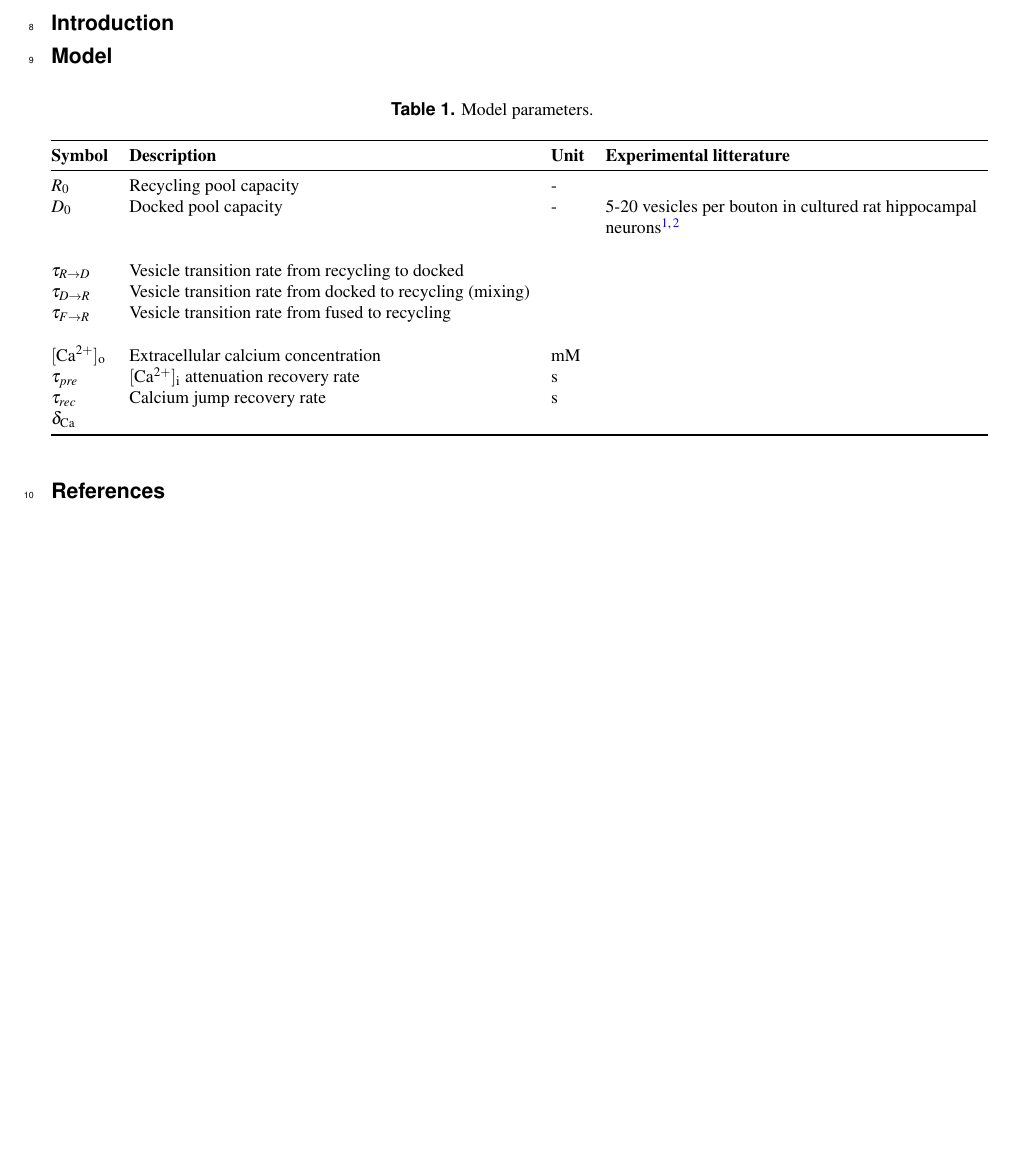
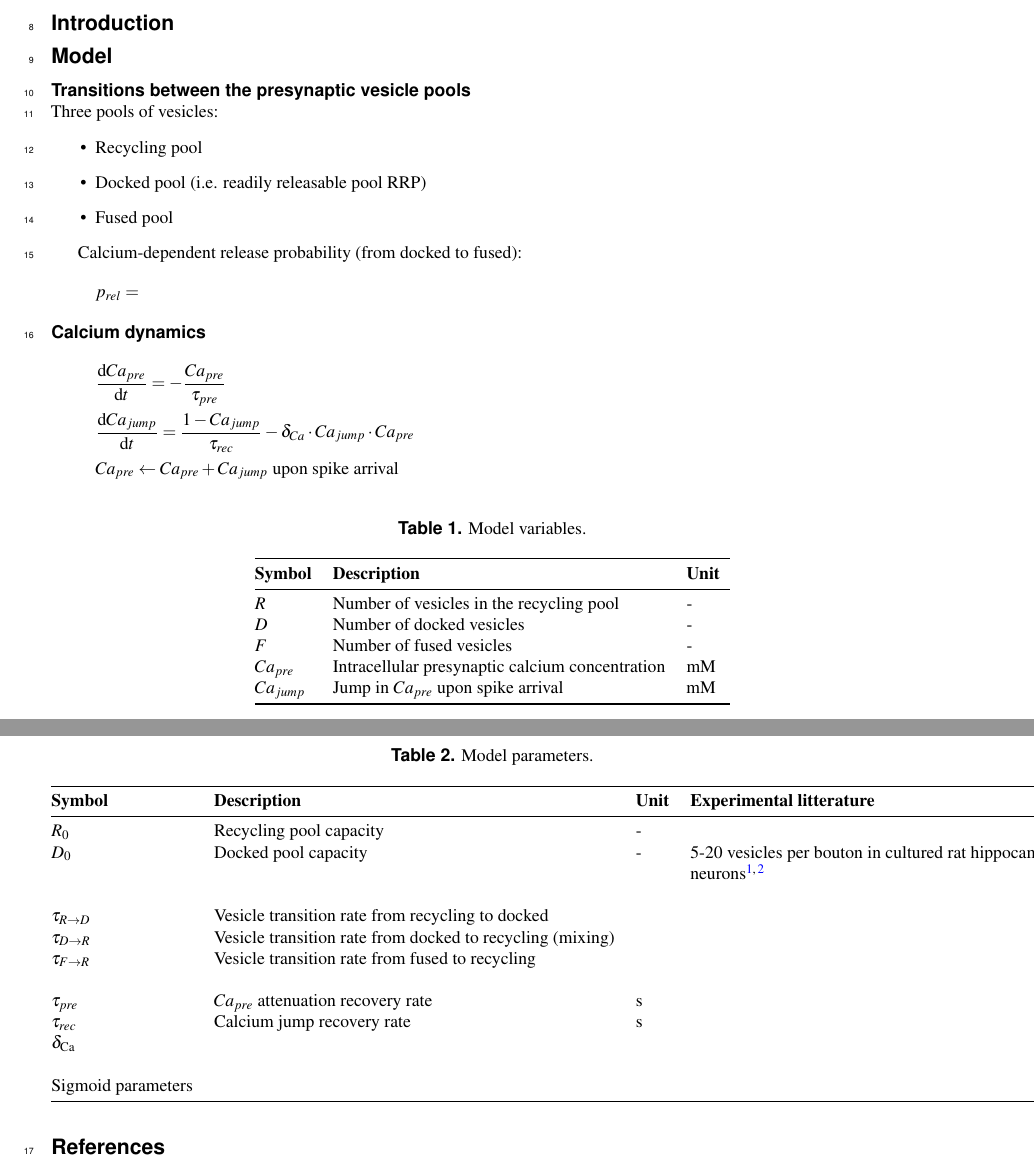
Before and after one commit to yurier/presynaptic, a LaTeX paper (article/main.tex): part of the page before the commit and two parts of pages 1 and 2 of 2 after it, the two joined at a grey line, cut so that both start at the same text, the shorter picture padded with empty space. Compiled offline with pdfLaTeX.

Commit message:
a bit more of model description

```diff
--- a/article/main.tex
+++ b/article/main.tex
@@ -41,12 +45,54 @@
 
 \section*{Model}
 
+\subsection*{Transitions between the presynaptic vesicle pools}
+
+Three pools of vesicles:
+\begin{itemize}
+	\item Recycling pool
+	\item Docked pool (i.e. readily releasable pool RRP)
+	\item Fused pool
+\end{itemize}
+
+Calcium-dependent release probability (from docked to fused):
+\begin{equation*}
+	p_{rel} =
+\end{equation*}
+
+\subsection*{Calcium dynamics}
+\begin{subequations}
+	\label{eq:calcium}
+	\begin{align*}
+		&\frac{{\rm d}Ca_{pre}}{{\rm d}t} = - \frac{Ca_{pre}}{\tau_{pre}}\\
+		&\frac{{\rm d}Ca_{jump}}{{\rm d}t}  = \frac{1-Ca_{jump}}{\tau_{rec}} - \delta_{Ca} \cdot Ca_{jump} \cdot Ca_{pre}\\
+		&Ca_{pre} \leftarrow Ca_{pre} + Ca_{jump} \text{ upon spike arrival}
+	\end{align*}
+\end{subequations}
+
+
+
+\begin{table}[!ht]
+	\centering
+	\caption{Model variables.}
+	\label{tab:model_vars}
+	\begin{tabular}{@{}llll@{}}
+		\toprule
+		{\bf Symbol} & {\bf Description}                     & {\bf Unit}         \\
+		\midrule
+		$R$          & Number of vesicles in the recycling pool                                  & - 	\\
+		$D$          & Number of docked vesicles                                & - 	\\
+		$F$          & Number of fused vesicles                  & - 	\\
+		$Ca_{pre}$          & Intracellular presynaptic calcium concentration                & mM 	\\
+		$Ca_{jump}$          & Jump in   $Ca_{pre}$ upon spike arrival             & mM 	\\
+		\bottomrule
+	\end{tabular}
+\end{table}
 
 
 \begin{table}[!ht]
 	\centering
 	\caption{Model parameters.}
-	\label{tab:state_vars_wb}
+	\label{tab:model_params}
 	\begin{tabular}{@{}lllll@{}}
 		\toprule
 		{\bf Symbol} & {\bf Description}                     & {\bf Unit}     & {\bf Experimental litterature}      \\
@@ -59,15 +105,17 @@
 		$\tau_{D\rightarrow R}$          & Vesicle transition rate from docked to recycling (mixing)                                 &  \\
 		$\tau_{F\rightarrow R}$          & Vesicle transition rate from fused to recycling                                  &  \\
 		\\
-		$\rm [Ca^{2+}]_o$ & Extracellular calcium concentration & mM \\
-		$\tau_{pre}$ &  $\rm [Ca^{2+}]_i$ attenuation recovery rate & s\\
+%		$\rm [Ca^{2+}]_o$ & Extracellular calcium concentration & mM \\
+		$\tau_{pre}$ &  $Ca_{pre}$ attenuation recovery rate & s\\
 		$\tau_{rec}$ & Calcium jump recovery rate & s\\
 		$\delta_{\rm Ca}$ &  & \\
+		\\
+		Sigmoid parameters\\
 		\bottomrule
 	\end{tabular}
 \end{table}
 
-
+\newpage
 \bibliography{bibliography}
 
 
```
Also changed, not shown: article/main.pdf, article/main.tex (4 more changed lines), 2 other files.
